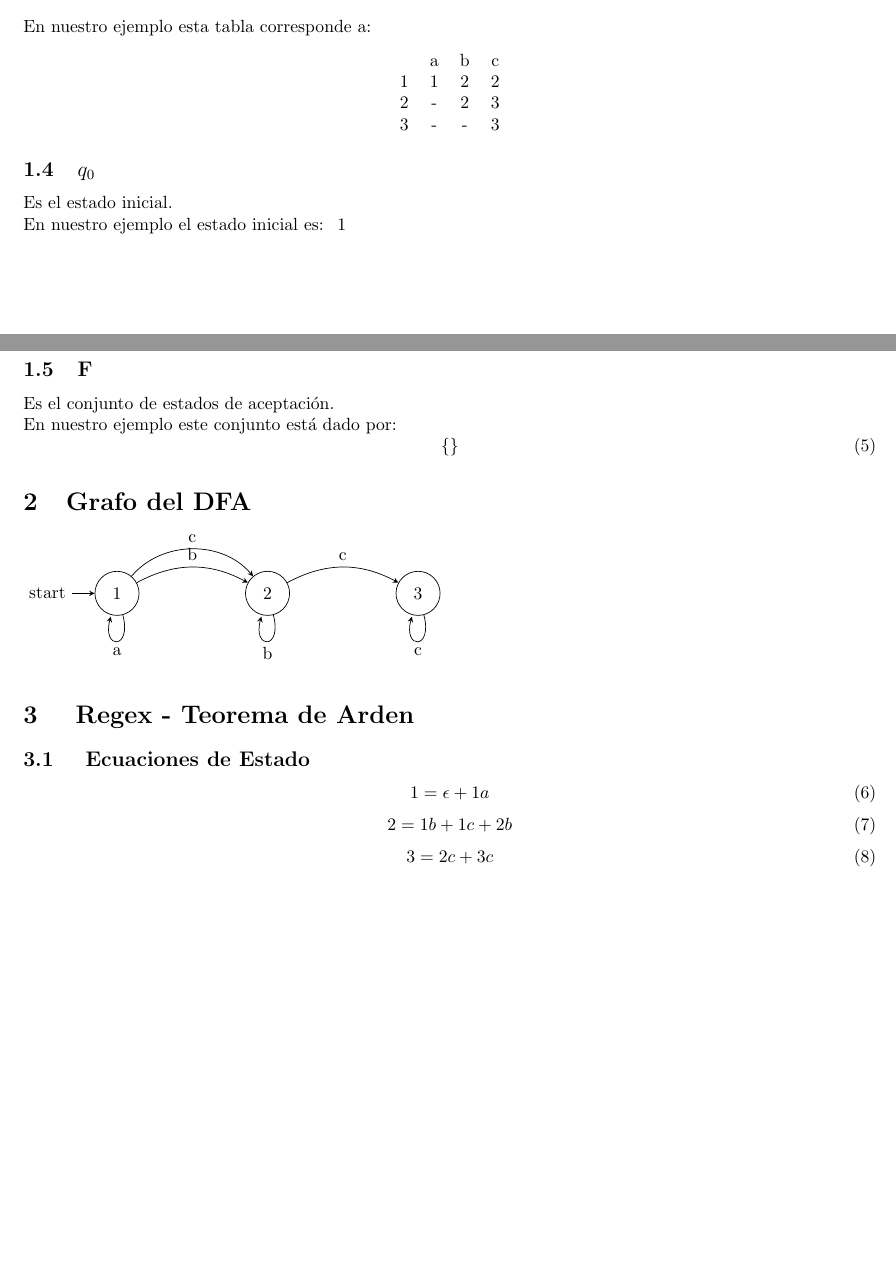
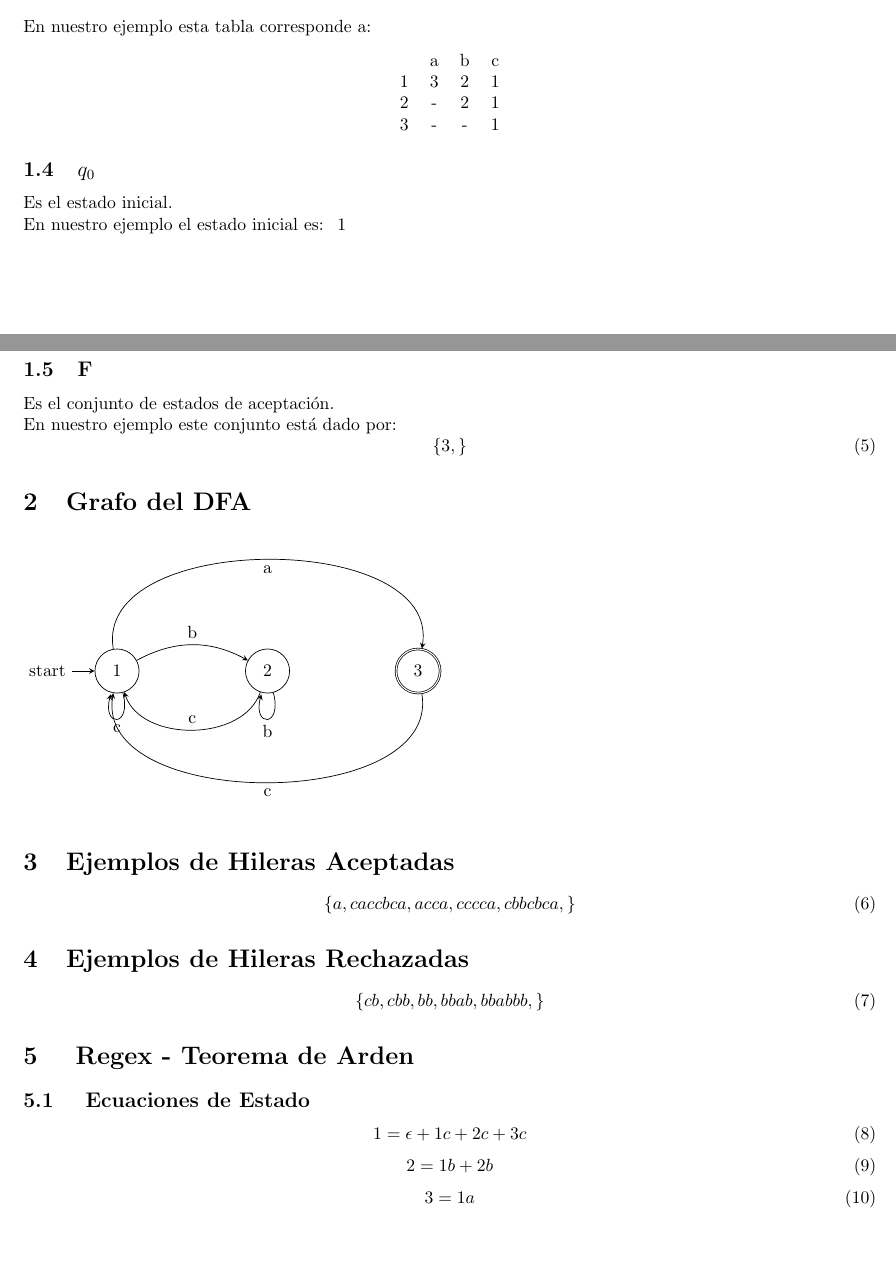
Before and after one commit to jdamador/TA-Project0, a LaTeX document (DFA2PDF.tex): two parts of pages 1 and 2 of 2, joined at a grey line, cut so that both start at the same text. Compiled offline with pdfLaTeX.

Commit message:
fix: fix generator for accepted and rejected

```diff
--- a/DFA2PDF.tex
+++ b/DFA2PDF.tex
@@ -47,15 +47,15 @@ En nuestro ejemplo esta tabla corresponde a:
 \begin{center}
 \begin{tabular}{c c c c }
  & a & b & c\\
-1 & 1 & 2 & 2\\
-2 & - & 2 & 3\\
-3 & - & - & 3\\
+1 & 3 & 2 & 1\\
+2 & - & 2 & 1\\
+3 & - & - & 1\\
 \end{tabular}\end{center}\subsection{$q_0$}
 Es el estado inicial.\\En nuestro ejemplo el estado inicial es: \
  1\subsection{F}
 Es el conjunto de estados de aceptación.\\En nuestro ejemplo este conjunto está dado por:
 \begin{equation}
- \{\}
+ \{3, \}
 \end{equation}
 \section{Grafo del DFA}
 \tikzset{
@@ -63,24 +63,34 @@ Es el conjunto de estados de aceptación.\\En nuestro ejemplo este conjunto est
 }\begin{tikzpicture}
 \node[state, initial] (0) {$1$};
 \node[state, , right of=0] (1) {$2$};
-\node[state, , right of=1] (2) {$3$};
-\draw (0) edge[loop below] node{a} (0)
+\node[state, accepting, right of=1] (2) {$3$};
+\draw (0) edge[bend left=3.50cm, below] node {a} (2)
 (0) edge[bend left=1.0cm, above] node {b} (1)
-(0) edge[bend left=1.75cm, above] node {c} (1)
+(0) edge[loop below] node{c} (0)
 (1) edge[loop below] node{b} (1)
-(1) edge[bend left=1.0cm, above] node {c} (2)
-(2) edge[loop below] node{c} (2)
+(1) edge[bend left=2.50cm, above] node {c} (0)
+(2) edge[bend left=3.50cm, below] node {c} (0)
 ;
 \end{tikzpicture}
+\section{Ejemplos de Hileras Aceptadas}
+\begin{equation}
+\{
+a,caccbca,acca,cccca,cbbcbca,\}
+\end{equation}
+\section{Ejemplos de Hileras Rechazadas}
+\begin{equation}
+\{
+cb,cbb,bb,bbab,bbabbb,\}
+\end{equation}
 \section{ Regex - Teorema de Arden}
 \subsection{ Ecuaciones de Estado}
 \begin{equation}
-1 = \epsilon + 1a
+1 = \epsilon + 1c+ 2c+ 3c
 \end{equation}
 \begin{equation}
-2 = 1b+ 1c+ 2b
+2 = 1b+ 2b
 \end{equation}
 \begin{equation}
-3 = 2c+ 3c
+3 = 1a
 \end{equation}
 \end{document}
```
Also changed, not shown: DFA2PDF.pdf, 4 other files.
